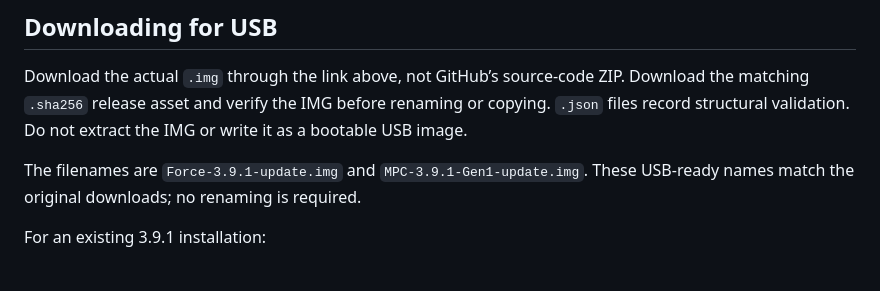
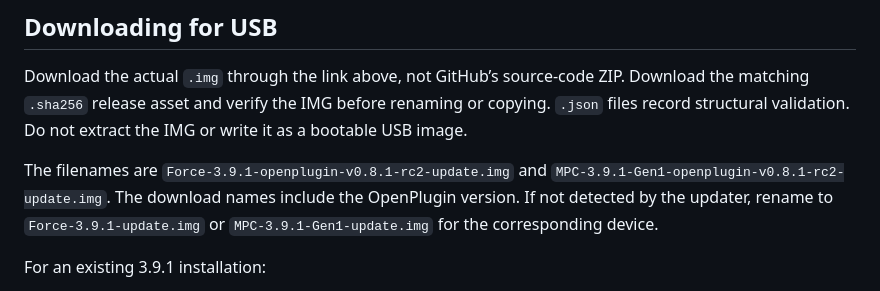
Before and after one commit to MagicStino/force-openplugin, a Markdown page: docs/DOWNLOADS.md, the part around one of its changes. Drawn GitHub-style.

Commit message:
Include OpenPlugin version in firmware download filenames

```diff
--- a/docs/DOWNLOADS.md
+++ b/docs/DOWNLOADS.md
@@ -21,7 +21,7 @@ to install the OpenPlugin additions, after backing up projects and choosing the
 Download the actual `.img` through the link above, not GitHub’s source-code ZIP.
 Download the matching `.sha256` release asset and verify the IMG before renaming or copying. `.json` files record structural validation. Do not extract the IMG or write it as a bootable USB image.
 
-The filenames are `Force-3.9.1-update.img` and `MPC-3.9.1-Gen1-update.img`. These USB-ready names match the original downloads; no renaming is required.
+The filenames are `Force-3.9.1-openplugin-v0.8.1-rc2-update.img` and `MPC-3.9.1-Gen1-openplugin-v0.8.1-rc2-update.img`. The download names include the OpenPlugin version. If not detected by the updater, rename to `Force-3.9.1-update.img` or `MPC-3.9.1-Gen1-update.img` for the corresponding device.
 
 For an existing 3.9.1 installation:
 
```
Also changed, not shown: other parts of docs/DOWNLOADS.md (+2 -2 lines).
